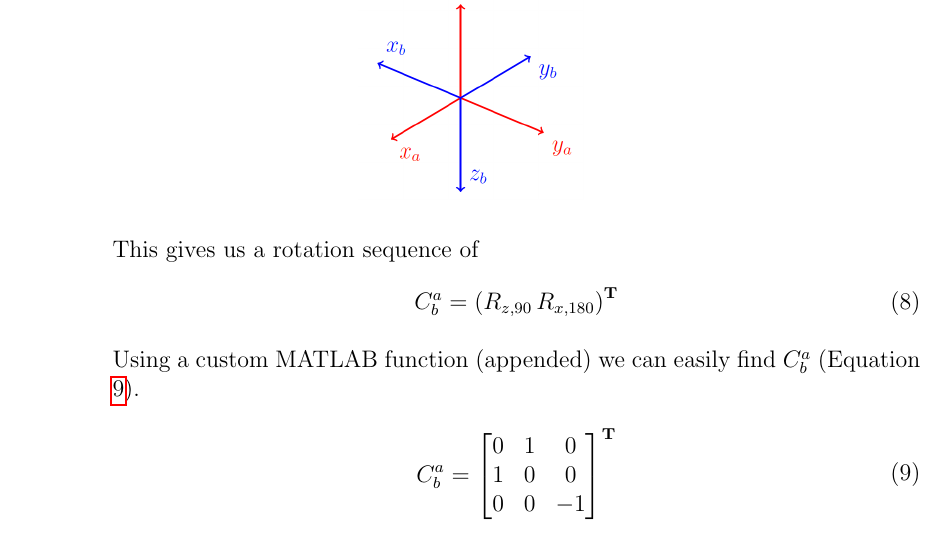
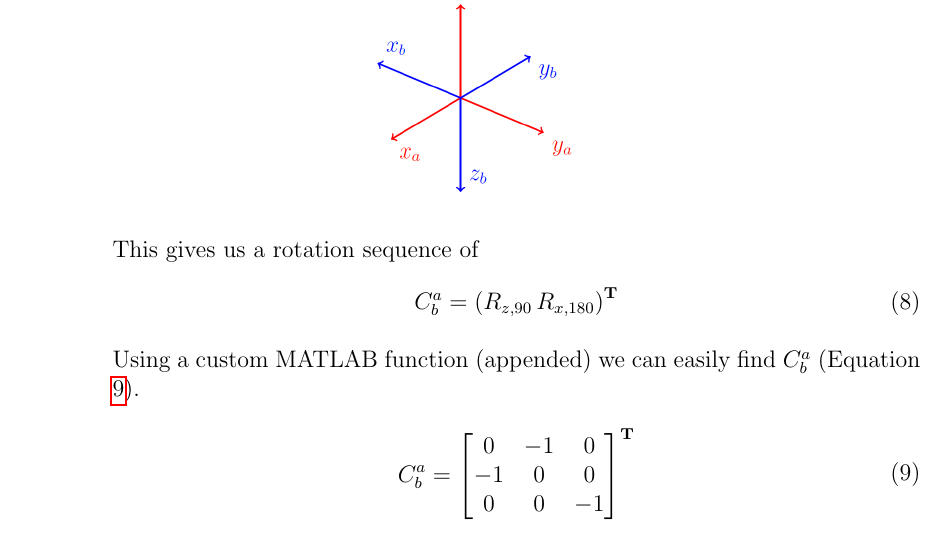
Before and after one commit to nsm0014-princiNav/hw2, a LaTeX problem sheet (hw2.tex): part of page 10 of 16, cut so that both start at the same text. Compiled offline with pdfLaTeX.

Commit message:
corrected #6

```diff
--- a/hw2.tex
+++ b/hw2.tex
@@ -367,9 +367,9 @@
                     \begin{split}
                         C^a_b & =
                         \begin{bmatrix}
-                            0 & 1 & 0  \\
-                            1 & 0 & 0  \\
-                            0 & 0 & -1 \\
+                            0  & -1 & 0  \\
+                            -1 & 0  & 0  \\
+                            0  & 0  & -1 \\
                         \end{bmatrix}^{\mathbf{T}}
                     \end{split}
                     \label{eq:9}
```
